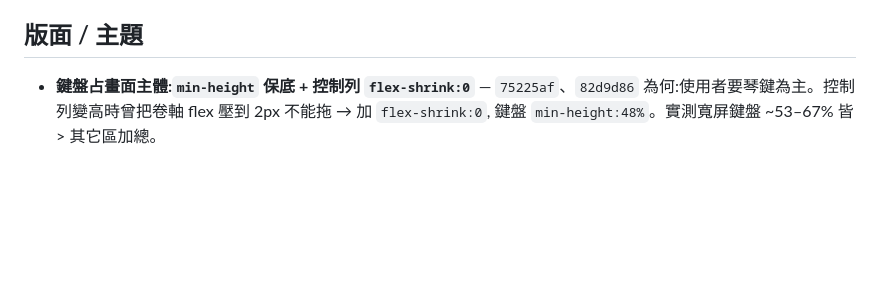
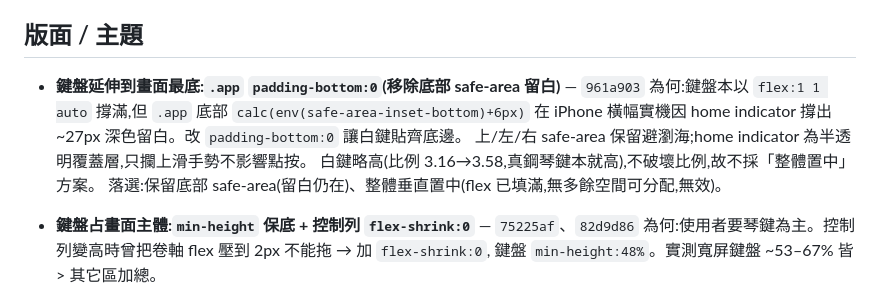
Before and after one commit to marimbacheng/tunable-piano, a Markdown page: docs/DECISIONS.md, the part around the change. GitHub-like rendering; blank space fills up the shorter version.

Commit message:
docs: 記錄「鍵盤延伸到畫面最底」決策(961a903)
DECISIONS.md 新增版面決策:為何填滿底部而非置中、落選方案。

Co-Authored-By: Claude Opus 4.8 <noreply@anthropic.com>

```diff
--- a/docs/DECISIONS.md
+++ b/docs/DECISIONS.md
@@ -67,6 +67,13 @@ commit 連結:`https://github.com/marimbacheng/tunable-piano/commit/<hash>`。
 
 ## 版面 / 主題
 
+- **鍵盤延伸到畫面最底:`.app` `padding-bottom:0`(移除底部 safe-area 留白)** — `961a903`
+  為何:鍵盤本以 `flex:1 1 auto` 撐滿,但 `.app` 底部 `calc(env(safe-area-inset-bottom)+6px)`
+  在 iPhone 橫幅實機因 home indicator 撐出 ~27px 深色留白。改 `padding-bottom:0` 讓白鍵貼齊底邊。
+  上/左/右 safe-area 保留避瀏海;home indicator 為半透明覆蓋層,只攔上滑手勢不影響點按。
+  白鍵略高(比例 3.16→3.58,真鋼琴鍵本就高),不破壞比例,故不採「整體置中」方案。
+  落選:保留底部 safe-area(留白仍在)、整體垂直置中(flex 已填滿,無多餘空間可分配,無效)。
+
 - **鍵盤占畫面主體:`min-height` 保底 + 控制列 `flex-shrink:0`** — `75225af`、`82d9d86`
   為何:使用者要琴鍵為主。控制列變高時曾把卷軸 flex 壓到 2px 不能拖 → 加 `flex-shrink:0`,
   鍵盤 `min-height:48%`。實測寬屏鍵盤 ~53–67% 皆 > 其它區加總。
```
